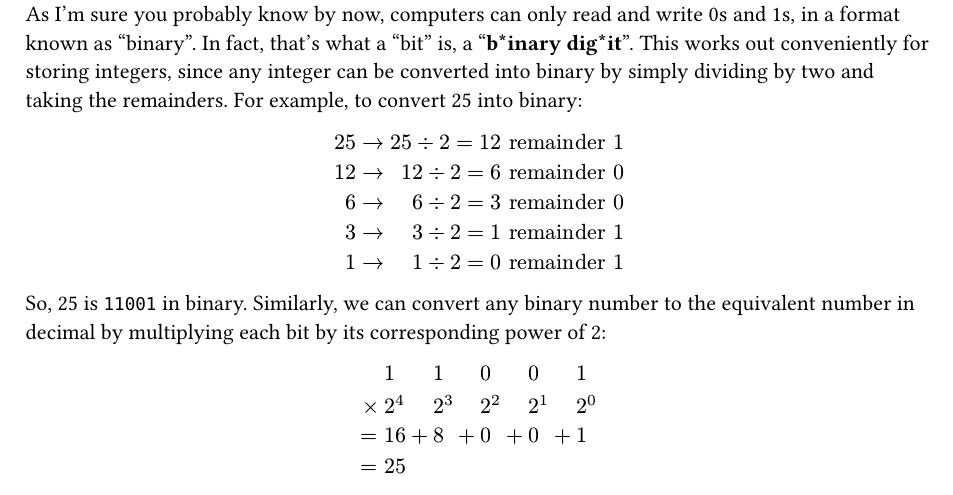
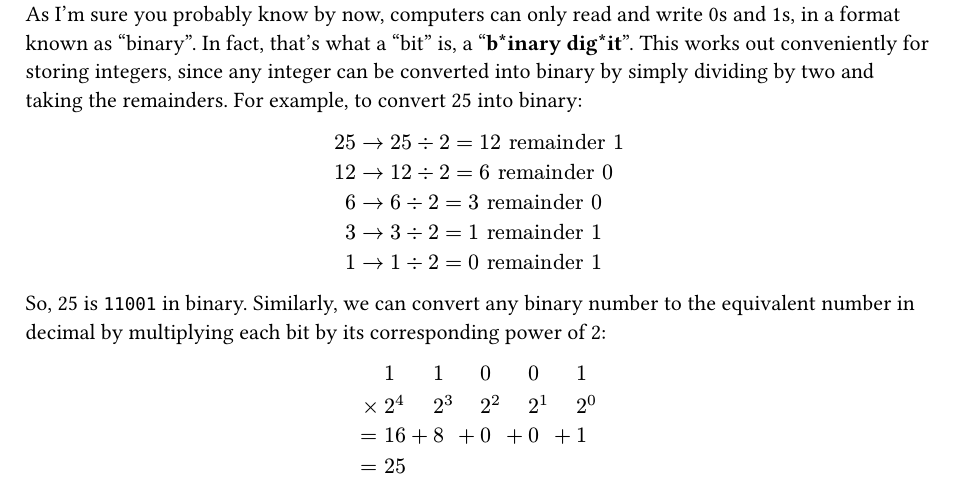
Before and after one commit to noClaps/blog, a Typst document (src/content/notes/floats.typ): part of page 1 of 4, cut so that both start at the same text. Compiled offline with Typst 0.15.

Commit message:
Fix equation formatting in floats post

```diff
--- a/src/content/notes/floats.typ
+++ b/src/content/notes/floats.typ
@@ -10,11 +10,11 @@ Before we get into that, let's dive a little deeper into how computers store dat
 As I'm sure you probably know by now, computers can only read and write 0s and 1s, in a format known as "binary". In fact, that's what a "bit" is, a "*b*inary dig*it*". This works out conveniently for storing integers, since any integer can be converted into binary by simply dividing by two and taking the remainders. For example, to convert 25 into binary:
 
 $
-  25 & -> & 25 div 2 = 12 "remainder" 1 \
-  12 & -> &  12 div 2 = 6 "remainder" 0 \
-   6 & -> &   6 div 2 = 3 "remainder" 0 \
-   3 & -> &   3 div 2 = 1 "remainder" 1 \
-   1 & -> &   1 div 2 = 0 "remainder" 1
+  25 & -> 25 div 2 = 12 "remainder" 1 \
+  12 & -> 12 div 2 = 6 "remainder" 0 \
+   6 & -> 6 div 2 = 3 "remainder" 0 \
+   3 & -> 3 div 2 = 1 "remainder" 1 \
+   1 & -> 1 div 2 = 0 "remainder" 1
 $
 
 So, 25 is `11001` in binary. Similarly, we can convert any binary number to the equivalent number in decimal by multiplying each bit by its corresponding power of 2:
```
Also changed, not shown: src/content/notes/floats.typ (9 more changed lines), 2 other files.
